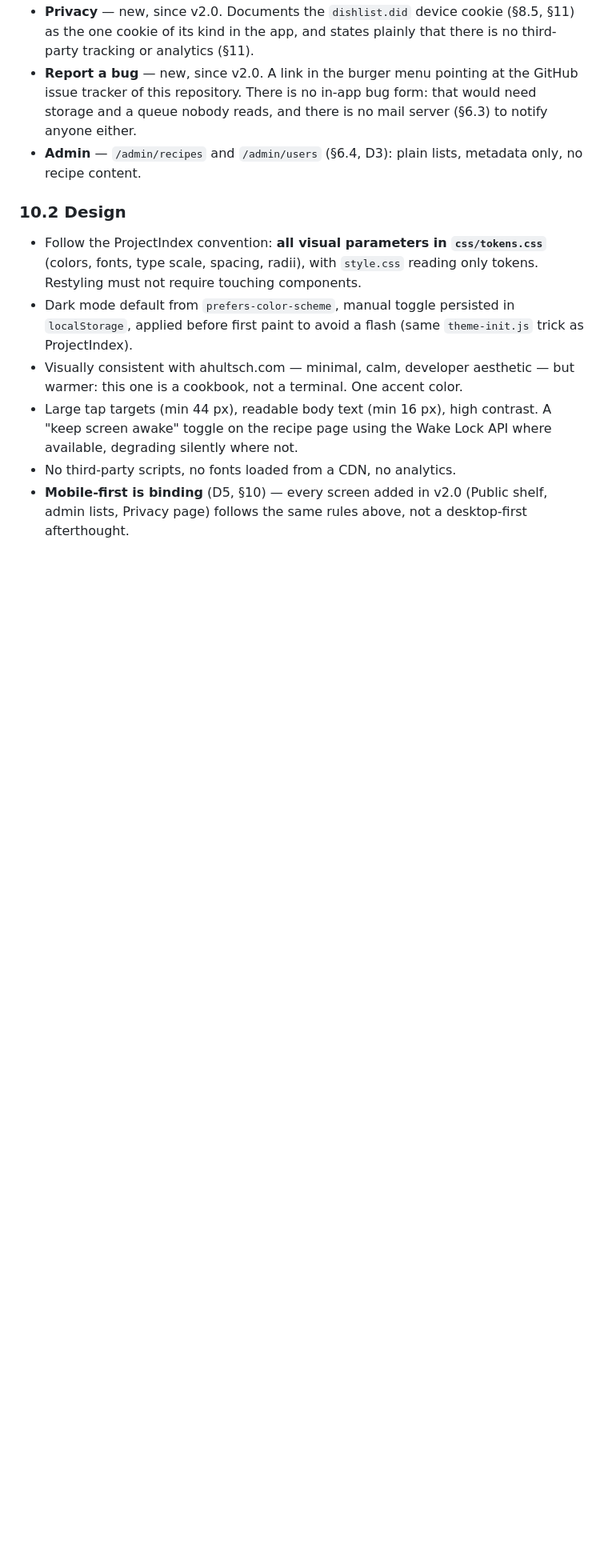
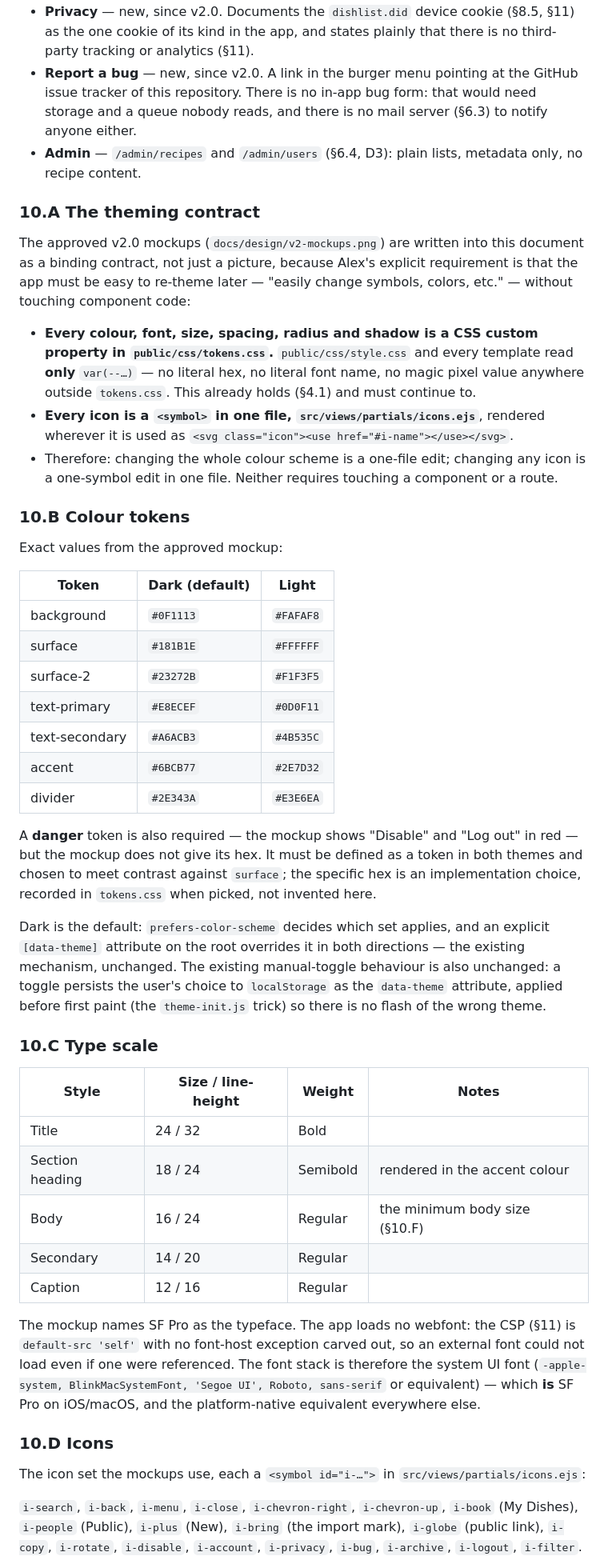
Before and after one commit to AlexanderHultsch/Bring2Bring, a Markdown page: SPECIFICATION.md, the part around one of its changes. Shown at 80% size. GitHub-like rendering; blank space fills up the shorter version.

```diff
--- a/SPECIFICATION.md
+++ b/SPECIFICATION.md
@@ -832,21 +836,77 @@ body text, high contrast — unchanged from v1, and still non-negotiable.
 - **Admin** — `/admin/recipes` and `/admin/users` (§6.4, D3): plain lists,
   metadata only, no recipe content.
 
-### 10.2 Design
+### 10.A The theming contract
 
-- Follow the ProjectIndex convention: **all visual parameters in
-  `css/tokens.css`** (colors, fonts, type scale, spacing, radii), with
-  `style.css` reading only tokens. Restyling must not require touching
-  components.
-- Dark mode default from `prefers-color-scheme`, manual toggle persisted in
-  `localStorage`, applied before first paint to avoid a flash (same
-  `theme-init.js` trick as ProjectIndex).
-- Visually consistent with ahultsch.com — minimal, calm, developer aesthetic —
-  but warmer: this one is a cookbook, not a terminal. One accent color.
-- Large tap targets (min 44 px), readable body text (min 16 px), high
-  contrast. A "keep screen awake" toggle on the recipe page using the Wake Lock
-  API where available, degrading silently where not.
-- No third-party scripts, no fonts loaded from a CDN, no analytics.
-- **Mobile-first is binding** (D5, §10) — every screen added in v2.0 (Public
-  shelf, admin lists, Privacy page) follows the same rules above, not a
-  desktop-first afterthought.
+The approved v2.0 mockups (`docs/design/v2-mockups.png`) are written into
+this document as a binding contract, not just a picture, because Alex's
+explicit requirement is that the app must be easy to re-theme later —
+"easily change symbols, colors, etc." — without touching component code:
+
+- **Every colour, font, size, spacing, radius and shadow is a CSS custom
+  property in `public/css/tokens.css`.** `public/css/style.css` and every
+  template read **only** `var(--…)` — no literal hex, no literal font name,
+  no magic pixel value anywhere outside `tokens.css`. This already holds
+  (§4.1) and must continue to.
+- **Every icon is a `<symbol>` in one file, `src/views/partials/icons.ejs`**,
+  rendered wherever it is used as `<svg class="icon"><use
+  href="#i-name"></use></svg>`.
+- Therefore: changing the whole colour scheme is a one-file edit; changing
+  any icon is a one-symbol edit in one file. Neither requires touching a
+  component or a route.
+
+### 10.B Colour tokens
+
+Exact values from the approved mockup:
+
+| Token | Dark (default) | Light |
+| --- | --- | --- |
+| background | `#0F1113` | `#FAFAF8` |
+| surface | `#181B1E` | `#FFFFFF` |
+| surface-2 | `#23272B` | `#F1F3F5` |
+| text-primary | `#E8ECEF` | `#0D0F11` |
+| text-secondary | `#A6ACB3` | `#4B535C` |
+| accent | `#6BCB77` | `#2E7D32` |
+| divider | `#2E343A` | `#E3E6EA` |
+
+A **danger** token is also required — the mockup shows "Disable" and
+"Log out" in red — but the mockup does not give its hex. It must be defined
+as a token in both themes and chosen to meet contrast against `surface`;
+the specific hex is an implementation choice, recorded in `tokens.css` when
+picked, not invented here.
+
+Dark is the default: `prefers-color-scheme` decides which set applies, and
+an explicit `[data-theme]` attribute on the root overrides it in both
+directions — the existing mechanism, unchanged. The existing manual-toggle
+behaviour is also unchanged: a toggle persists the user's choice to
+`localStorage` as the `data-theme` attribute, applied before first paint
+(the `theme-init.js` trick) so there is no flash of the wrong theme.
+
+### 10.C Type scale
+
+| Style | Size / line-height | Weight | Notes |
+| --- | --- | --- | --- |
+| Title | 24 / 32 | Bold | |
+| Section heading | 18 / 24 | Semibold | rendered in the accent colour |
+| Body | 16 / 24 | Regular | the minimum body size (§10.F) |
+| Secondary | 14 / 20 | Regular | |
+| Caption | 12 / 16 | Regular | |
+
+The mockup names SF Pro as the typeface. The app loads no webfont: the CSP
+(§11) is `default-src 'self'` with no font-host exception carved out, so an
+external font could not load even if one were referenced. The font stack is
+therefore the system UI font (`-apple-system, BlinkMacSystemFont,
+'Segoe UI', Roboto, sans-serif` or equivalent) — which **is** SF Pro on
+iOS/macOS, and the platform-native equivalent everywhere else.
+
+### 10.D Icons
+
+The icon set the mockups use, each a `<symbol id="i-…">` in
+`src/views/partials/icons.ejs`:
+
+`i-search`, `i-back`, `i-menu`, `i-close`, `i-chevron-right`,
+`i-chevron-up`, `i-book` (My Dishes), `i-people` (Public), `i-plus` (New),
+`i-bring` (the import mark), `i-globe` (public link), `i-copy`, `i-rotate`,
+`i-disable`, `i-account`, `i-privacy`, `i-bug`, `i-archive`, `i-logout`,
+`i-filter`.
+
```
Also changed, not shown: other parts of SPECIFICATION.md (+59 -2 lines).
